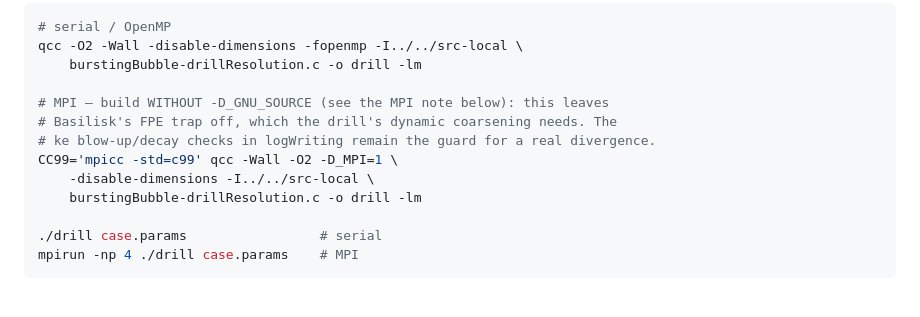
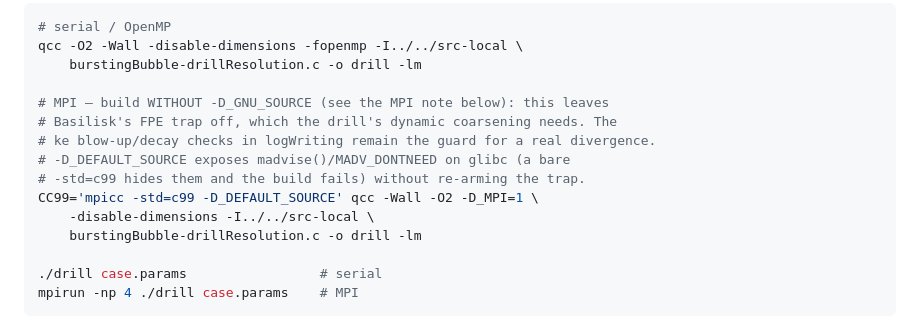
Before and after one commit to comphy-lab/Bursting-Bubble, a Markdown page: DRILL-RESOLUTION.md, the part around the change. Rendered like a GitHub page; blank space fills up the shorter version.

Commit message:
docs: MPI build needs -D_DEFAULT_SOURCE for madvise on glibc
A bare CC99='mpicc -std=c99' fails on MADV_DONTNEED (feature-test macros
hide it); -D_DEFAULT_SOURCE exposes it without re-arming the _GNU_SOURCE
FP trap the drill must avoid. Verified on machine-ts.

```diff
--- a/DRILL-RESOLUTION.md
+++ b/DRILL-RESOLUTION.md
@@ -157,7 +157,9 @@ qcc -O2 -Wall -disable-dimensions -fopenmp -I../../src-local \
 # MPI — build WITHOUT -D_GNU_SOURCE (see the MPI note below): this leaves
 # Basilisk's FPE trap off, which the drill's dynamic coarsening needs. The
 # ke blow-up/decay checks in logWriting remain the guard for a real divergence.
-CC99='mpicc -std=c99' qcc -Wall -O2 -D_MPI=1 \
+# -D_DEFAULT_SOURCE exposes madvise()/MADV_DONTNEED on glibc (a bare
+# -std=c99 hides them and the build fails) without re-arming the trap.
+CC99='mpicc -std=c99 -D_DEFAULT_SOURCE' qcc -Wall -O2 -D_MPI=1 \
     -disable-dimensions -I../../src-local \
     burstingBubble-drillResolution.c -o drill -lm
 
```
